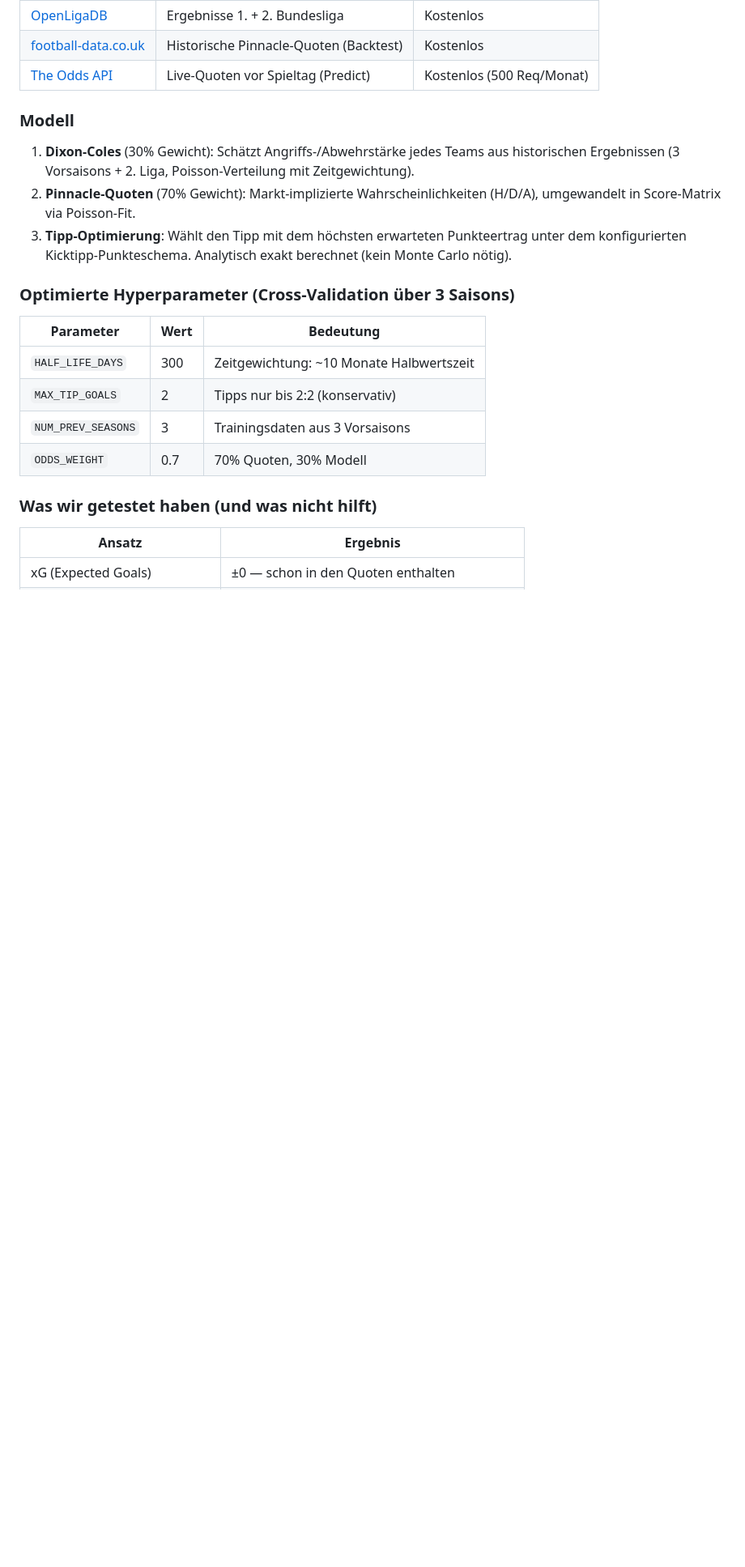
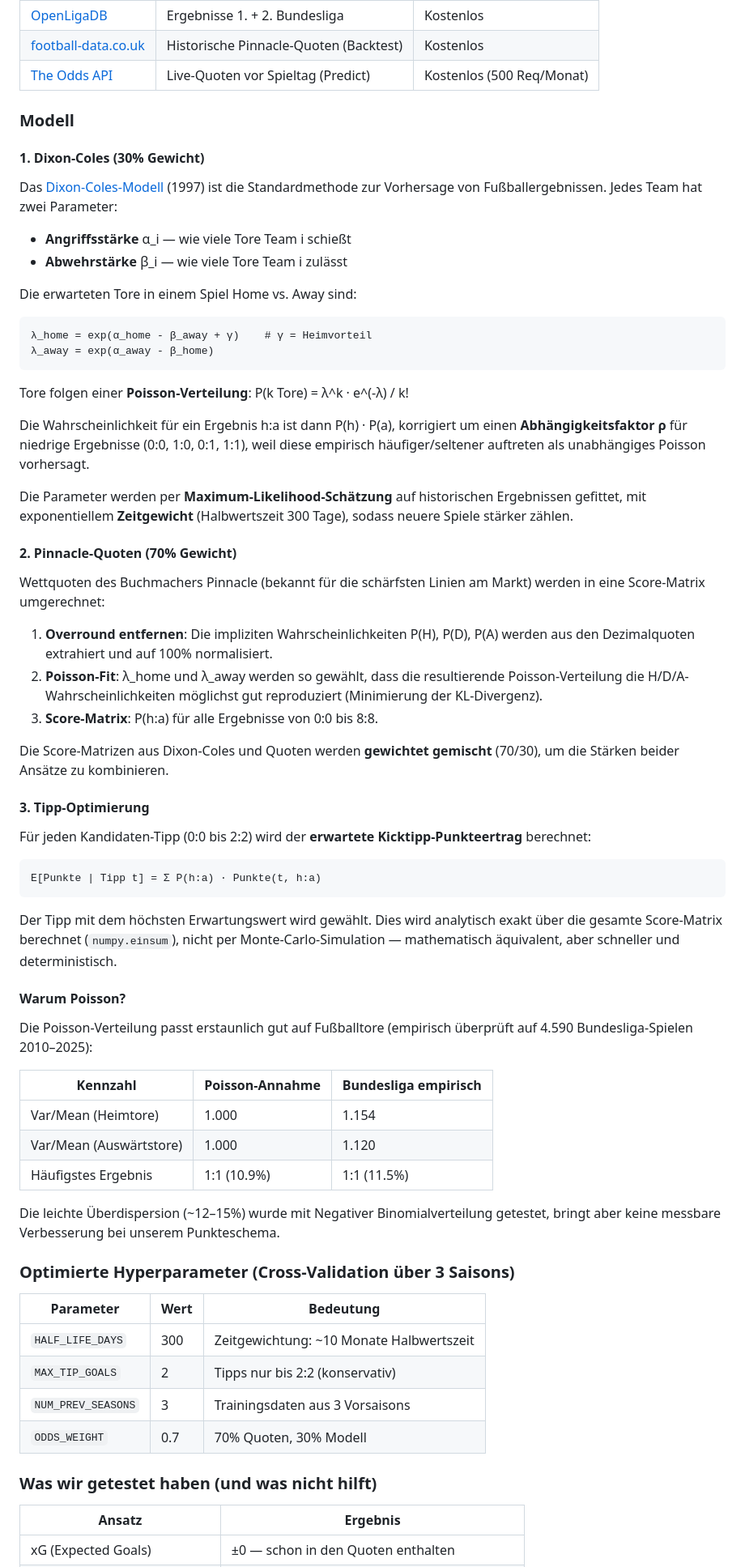
Before and after one commit to kontainer-sh/bundesliga-predictor, a Markdown page: README.md, the part around the change. Shown at 81% size. Rendered like a GitHub page; blank space fills up the shorter version.

Commit message:
Add mathematical background to README
Dixon-Coles model, Poisson distribution, odds conversion,
tip optimization, and empirical Poisson fit analysis.

Co-Authored-By: Claude Opus 4.6 (1M context) <noreply@anthropic.com>

````diff
--- a/README.md
+++ b/README.md
@@ -65,9 +65,57 @@ python kicktipp.py backtest --season 2024 --from-matchday 10 --to-matchday 30
 
 ### Modell
 
-1. **Dixon-Coles** (30% Gewicht): Schätzt Angriffs-/Abwehrstärke jedes Teams aus historischen Ergebnissen (3 Vorsaisons + 2. Liga, Poisson-Verteilung mit Zeitgewichtung).
-2. **Pinnacle-Quoten** (70% Gewicht): Markt-implizierte Wahrscheinlichkeiten (H/D/A), umgewandelt in Score-Matrix via Poisson-Fit.
-3. **Tipp-Optimierung**: Wählt den Tipp mit dem höchsten erwarteten Punkteertrag unter dem konfigurierten Kicktipp-Punkteschema. Analytisch exakt berechnet (kein Monte Carlo nötig).
+#### 1. Dixon-Coles (30% Gewicht)
+
+Das [Dixon-Coles-Modell](https://doi.org/10.1111/1467-9876.00065) (1997) ist die Standardmethode zur Vorhersage von Fußballergebnissen. Jedes Team hat zwei Parameter:
+
+- **Angriffsstärke** α_i — wie viele Tore Team i schießt
+- **Abwehrstärke** β_i — wie viele Tore Team i zulässt
+
+Die erwarteten Tore in einem Spiel Home vs. Away sind:
+
+```
+λ_home = exp(α_home - β_away + γ)    # γ = Heimvorteil
+λ_away = exp(α_away - β_home)
+```
+
+Tore folgen einer **Poisson-Verteilung**: P(k Tore) = λ^k · e^(-λ) / k!
+
+Die Wahrscheinlichkeit für ein Ergebnis h:a ist dann P(h) · P(a), korrigiert um einen **Abhängigkeitsfaktor ρ** für niedrige Ergebnisse (0:0, 1:0, 0:1, 1:1), weil diese empirisch häufiger/seltener auftreten als unabhängiges Poisson vorhersagt.
+
+Die Parameter werden per **Maximum-Likelihood-Schätzung** auf historischen Ergebnissen gefittet, mit exponentiellem **Zeitgewicht** (Halbwertszeit 300 Tage), sodass neuere Spiele stärker zählen.
+
+#### 2. Pinnacle-Quoten (70% Gewicht)
+
+Wettquoten des Buchmachers Pinnacle (bekannt für die schärfsten Linien am Markt) werden in eine Score-Matrix umgerechnet:
+
+1. **Overround entfernen**: Die impliziten Wahrscheinlichkeiten P(H), P(D), P(A) werden aus den Dezimalquoten extrahiert und auf 100% normalisiert.
+2. **Poisson-Fit**: λ_home und λ_away werden so gewählt, dass die resultierende Poisson-Verteilung die H/D/A-Wahrscheinlichkeiten möglichst gut reproduziert (Minimierung der KL-Divergenz).
+3. **Score-Matrix**: P(h:a) für alle Ergebnisse von 0:0 bis 8:8.
+
+Die Score-Matrizen aus Dixon-Coles und Quoten werden **gewichtet gemischt** (70/30), um die Stärken beider Ansätze zu kombinieren.
+
+#### 3. Tipp-Optimierung
+
+Für jeden Kandidaten-Tipp (0:0 bis 2:2) wird der **erwartete Kicktipp-Punkteertrag** berechnet:
+
+```
+E[Punkte | Tipp t] = Σ P(h:a) · Punkte(t, h:a)
+```
+
+Der Tipp mit dem höchsten Erwartungswert wird gewählt. Dies wird analytisch exakt über die gesamte Score-Matrix berechnet (`numpy.einsum`), nicht per Monte-Carlo-Simulation — mathematisch äquivalent, aber schneller und deterministisch.
+
+#### Warum Poisson?
+
+Die Poisson-Verteilung passt erstaunlich gut auf Fußballtore (empirisch überprüft auf 4.590 Bundesliga-Spielen 2010–2025):
+
+| Kennzahl | Poisson-Annahme | Bundesliga empirisch |
+|---|---|---|
+| Var/Mean (Heimtore) | 1.000 | 1.154 |
+| Var/Mean (Auswärtstore) | 1.000 | 1.120 |
+| Häufigstes Ergebnis | 1:1 (10.9%) | 1:1 (11.5%) |
+
+Die leichte Überdispersion (~12–15%) wurde mit Negativer Binomialverteilung getestet, bringt aber keine messbare Verbesserung bei unserem Punkteschema.
 
 ### Optimierte Hyperparameter (Cross-Validation über 3 Saisons)
 
````
